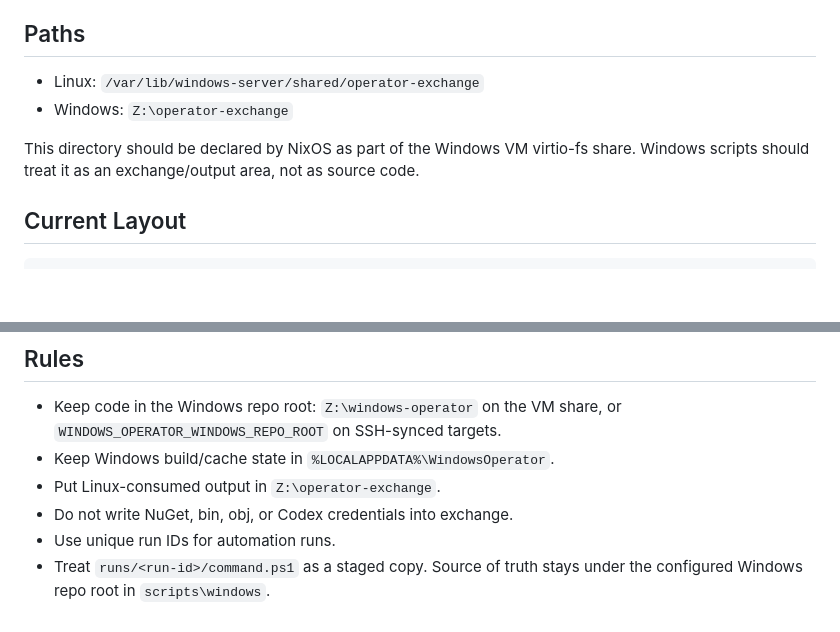
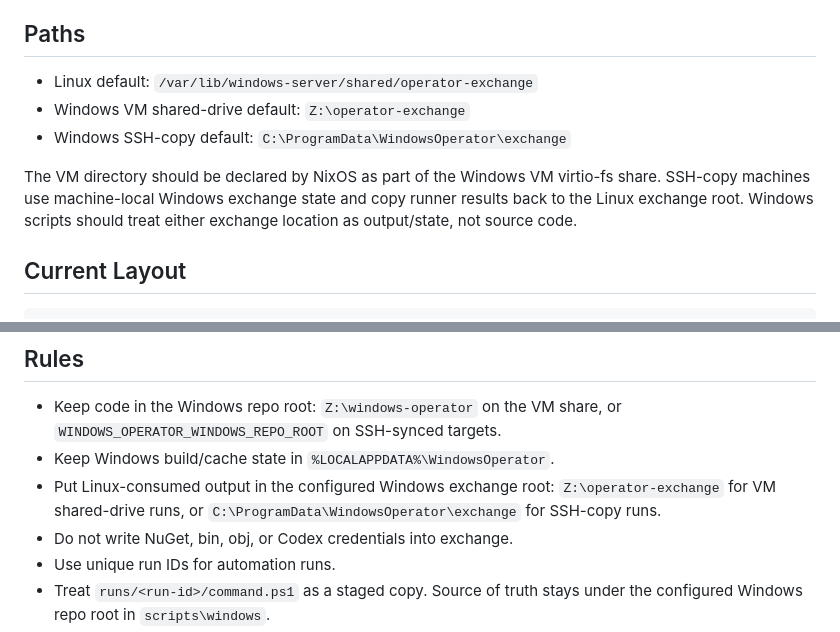
Before and after one commit to Nay78/windows-operator, a Markdown page: docs/operator-exchange.md, 2 parts joined by grey strips. Drawn GitHub-style; blank space fills up the shorter version.

```diff
--- a/docs/operator-exchange.md
+++ b/docs/operator-exchange.md
@@ -6,12 +6,14 @@ shared source.
 
 ## Paths
 
-- Linux: `/var/lib/windows-server/shared/operator-exchange`
-- Windows: `Z:\operator-exchange`
+- Linux default: `/var/lib/windows-server/shared/operator-exchange`
+- Windows VM shared-drive default: `Z:\operator-exchange`
+- Windows SSH-copy default: `C:\ProgramData\WindowsOperator\exchange`
 
-This directory should be declared by NixOS as part of the Windows VM virtio-fs
-share. Windows scripts should treat it as an exchange/output area, not as source
-code.
+The VM directory should be declared by NixOS as part of the Windows VM virtio-fs
+share. SSH-copy machines use machine-local Windows exchange state and copy
+runner results back to the Linux exchange root. Windows scripts should treat
+either exchange location as output/state, not source code.
 
 ## Current Layout
 
@@ -44,7 +46,9 @@ caller needs that contract.
 - Keep code in the Windows repo root: `Z:\windows-operator` on the VM share, or
   `WINDOWS_OPERATOR_WINDOWS_REPO_ROOT` on SSH-synced targets.
 - Keep Windows build/cache state in `%LOCALAPPDATA%\WindowsOperator`.
-- Put Linux-consumed output in `Z:\operator-exchange`.
+- Put Linux-consumed output in the configured Windows exchange root:
+  `Z:\operator-exchange` for VM shared-drive runs, or
+  `C:\ProgramData\WindowsOperator\exchange` for SSH-copy runs.
 - Do not write NuGet, bin, obj, or Codex credentials into exchange.
 - Use unique run IDs for automation runs.
 - Treat `runs/<run-id>/command.ps1` as a staged copy. Source of truth stays
```
Also changed, not shown: .work/operator-harness-alignment-roadmap.md (+3 -3 lines), .work/powerpoint-online-surface-profile-improvements.md (+6 -4 lines).
